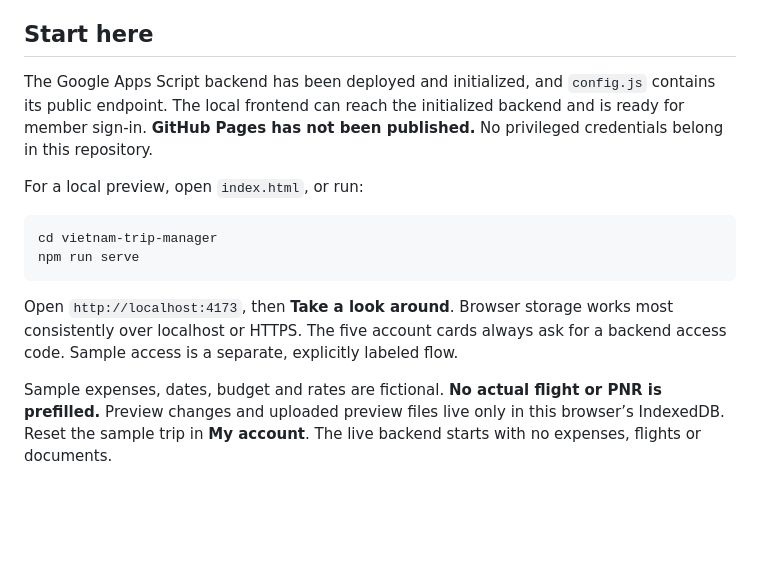
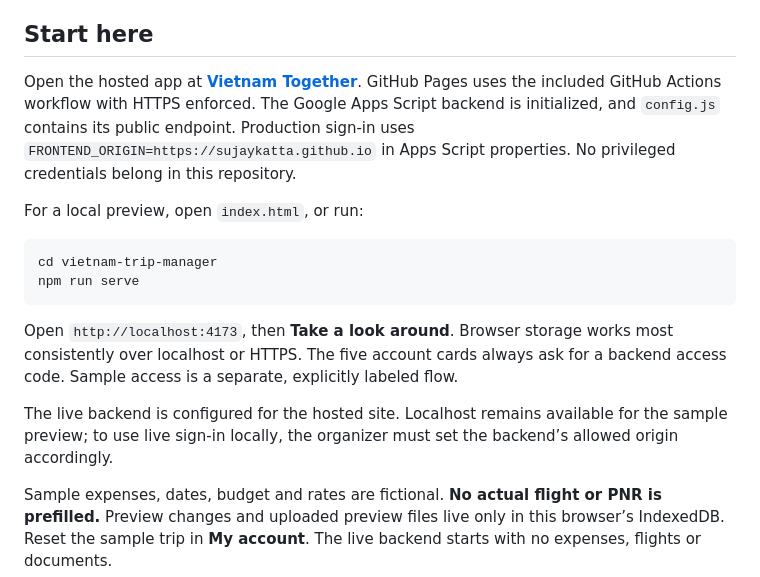
Before and after one commit to sujaykatta/Trip, a Markdown page: README.md, the part around the change. Drawn GitHub-style; blank space fills up the shorter version.

Commit message:
Configure GitHub Pages hosting and document the live site

````diff
--- a/README.md
+++ b/README.md
@@ -4,7 +4,7 @@ A complete mobile-first trip companion for **Sujay, Niyanth, Vishanu, Pujitha an
 
 ## Start here
 
-The Google Apps Script backend has been deployed and initialized, and `config.js` contains its public endpoint. The local frontend can reach the initialized backend and is ready for member sign-in. **GitHub Pages has not been published.** No privileged credentials belong in this repository.
+Open the hosted app at **[Vietnam Together](https://sujaykatta.github.io/Trip/)**. GitHub Pages uses the included GitHub Actions workflow with HTTPS enforced. The Google Apps Script backend is initialized, and `config.js` contains its public endpoint. Production sign-in uses `FRONTEND_ORIGIN=https://sujaykatta.github.io` in Apps Script properties. No privileged credentials belong in this repository.
 
 For a local preview, open `index.html`, or run:
 
@@ -14,6 +14,8 @@ npm run serve
 ```
 
 Open `http://localhost:4173`, then **Take a look around**. Browser storage works most consistently over localhost or HTTPS. The five account cards always ask for a backend access code. Sample access is a separate, explicitly labeled flow.
+
+The live backend is configured for the hosted site. Localhost remains available for the sample preview; to use live sign-in locally, the organizer must set the backend’s allowed origin accordingly.
 
 Sample expenses, dates, budget and rates are fictional. **No actual flight or PNR is prefilled.** Preview changes and uploaded preview files live only in this browser’s IndexedDB. Reset the sample trip in **My account**. The live backend starts with no expenses, flights or documents.
 
````
